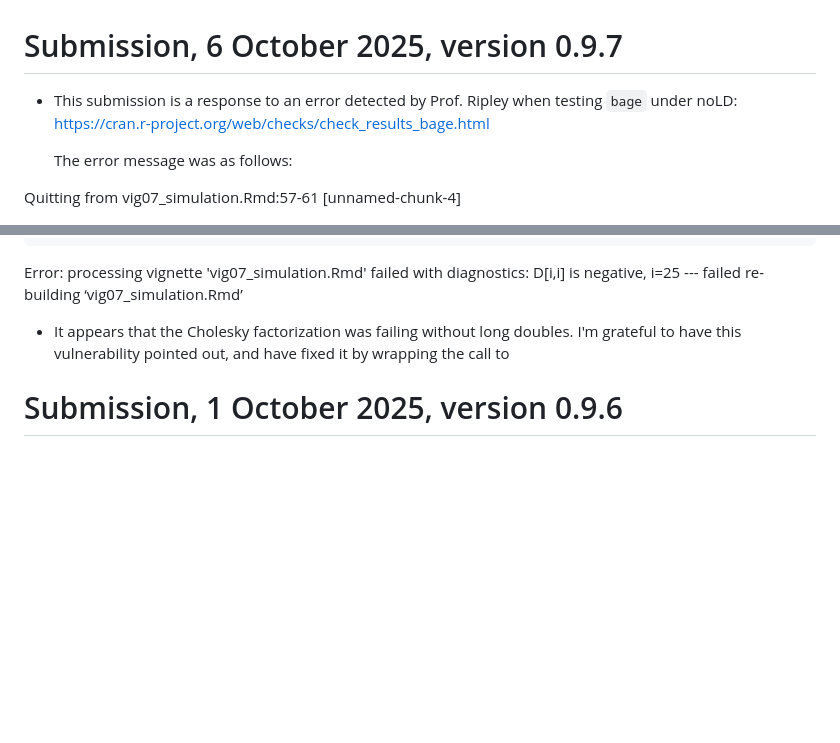
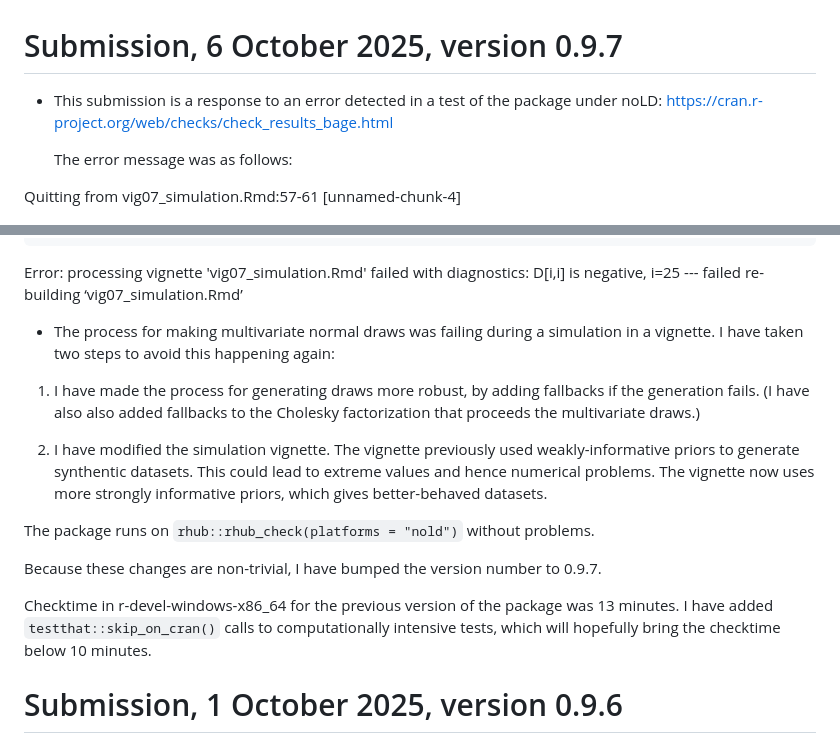
Before and after one commit to bayesiandemography/bage, a Markdown page: cran-comments.md, 2 parts joined by grey strips. Drawn GitHub-style; blank space fills up the shorter version.

Commit message:
updated cran comments

```diff
--- a/cran-comments.md
+++ b/cran-comments.md
@@ -1,8 +1,8 @@
 
 # Submission, 6 October 2025, version 0.9.7
 
-- This submission is a response to an error detected by Prof. Ripley
-  when testing `bage` under noLD:
+- This submission is a response to an error detected in a test of the
+  package under noLD:
   https://cran.r-project.org/web/checks/check_results_bage.html
 
   The error message was as follows:
@@ -35,10 +35,31 @@ Error: processing vignette 'vig07_simulation.Rmd' failed with diagnostics:
 D[i,i] is negative, i=25
 --- failed re-building ‘vig07_simulation.Rmd’
 
-- It appears that the Cholesky factorization was failing without long
-  doubles. I'm grateful to have this vulnerability pointed out, and
-  have fixed it by wrapping the call to
+- The process for making multivariate normal draws was failing during
+  a simulation in a vignette. I have taken two steps to avoid this
+  happening again:
 
+1. I have made the process for generating draws more robust, by
+adding fallbacks if the generation fails. (I have also also
+added fallbacks to the Cholesky factorization that proceeds the
+multivariate draws.)
+
+2. I have modified the simulation vignette. The vignette previously
+used weakly-informative priors to generate synthentic
+datasets. This could lead to extreme values and hence numerical
+problems. The vignette now uses more strongly informative priors,
+which gives better-behaved datasets.
+
+The package runs on `rhub::rhub_check(platforms = "nold")` without
+problems.
+
+Because these changes are non-trivial, I have bumped the version
+number to 0.9.7.
+
+Checktime in r-devel-windows-x86_64 for the previous version of the
+package was 13 minutes. I have added `testthat::skip_on_cran()` calls
+to computationally intensive tests, which will hopefully bring the
+checktime below 10 minutes.
 
 
 # Submission, 1 October 2025, version 0.9.6
```
